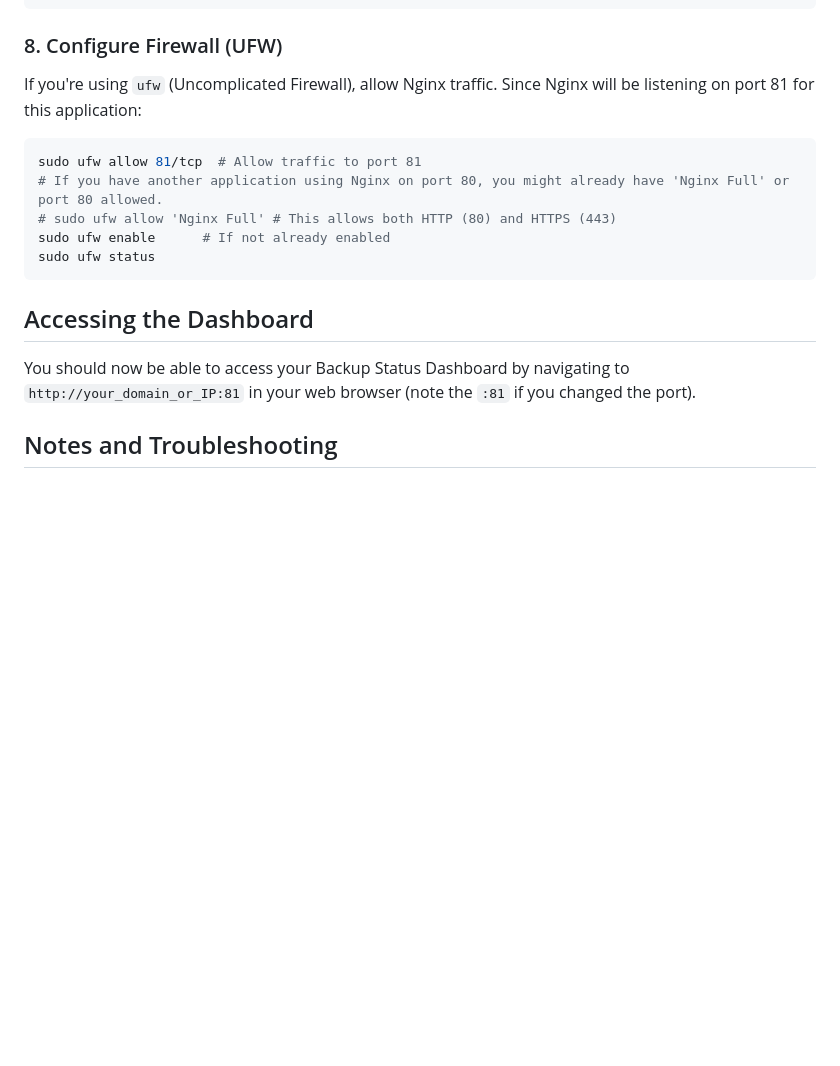
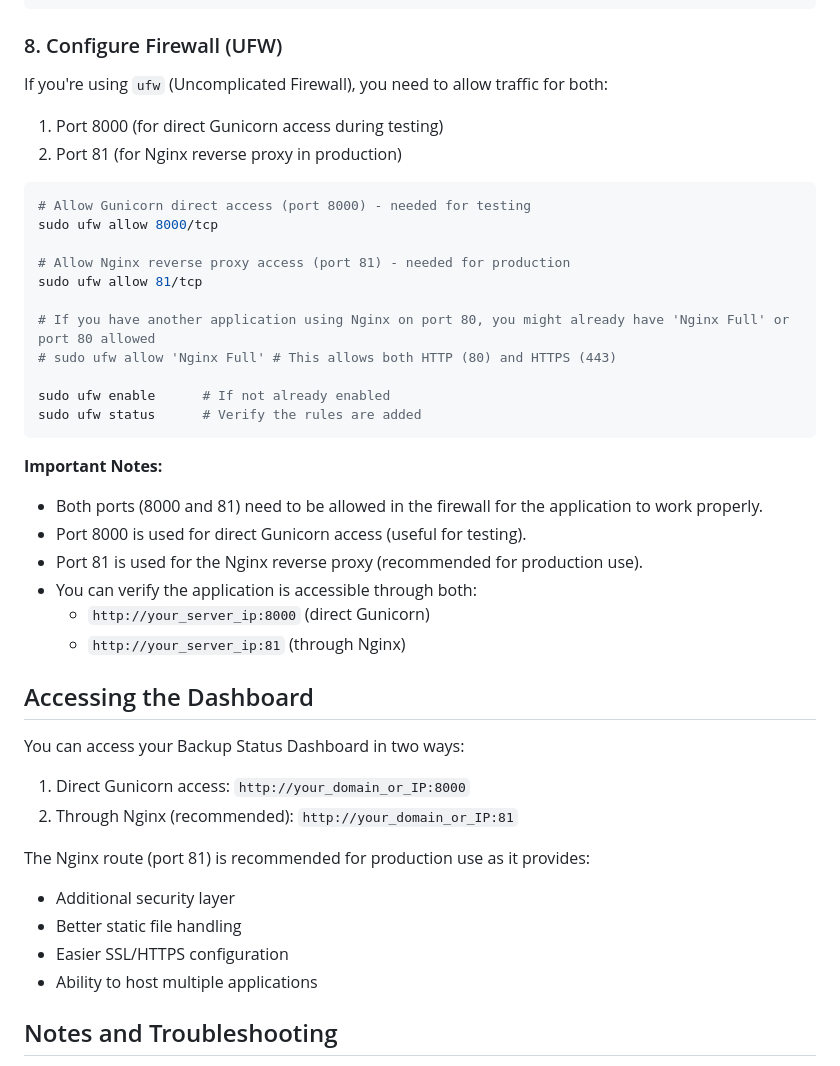
Before and after one commit to bekaheni/Backup-Status, a Markdown page: DEPLOYMENT.md, the part around the change. Rendered like a GitHub page; blank space fills up the shorter version.

Commit message:
docs: clarify firewall configuration for both Gunicorn and Nginx ports

````diff
--- a/DEPLOYMENT.md
+++ b/DEPLOYMENT.md
@@ -306,19 +306,43 @@ c.  **Check the Service Status:**
 
 ### 8. Configure Firewall (UFW)
 
-If you're using `ufw` (Uncomplicated Firewall), allow Nginx traffic. Since Nginx will be listening on port 81 for this application:
+If you're using `ufw` (Uncomplicated Firewall), you need to allow traffic for both:
+1. Port 8000 (for direct Gunicorn access during testing)
+2. Port 81 (for Nginx reverse proxy in production)
 
 ```bash
-sudo ufw allow 81/tcp  # Allow traffic to port 81
-# If you have another application using Nginx on port 80, you might already have 'Nginx Full' or port 80 allowed.
+# Allow Gunicorn direct access (port 8000) - needed for testing
+sudo ufw allow 8000/tcp
+
+# Allow Nginx reverse proxy access (port 81) - needed for production
+sudo ufw allow 81/tcp
+
+# If you have another application using Nginx on port 80, you might already have 'Nginx Full' or port 80 allowed
 # sudo ufw allow 'Nginx Full' # This allows both HTTP (80) and HTTPS (443)
+
 sudo ufw enable      # If not already enabled
-sudo ufw status
+sudo ufw status      # Verify the rules are added
 ```
+
+**Important Notes:**
+* Both ports (8000 and 81) need to be allowed in the firewall for the application to work properly.
+* Port 8000 is used for direct Gunicorn access (useful for testing).
+* Port 81 is used for the Nginx reverse proxy (recommended for production use).
+* You can verify the application is accessible through both:
+  * `http://your_server_ip:8000` (direct Gunicorn)
+  * `http://your_server_ip:81` (through Nginx)
 
 ## Accessing the Dashboard
 
-You should now be able to access your Backup Status Dashboard by navigating to `http://your_domain_or_IP:81` in your web browser (note the `:81` if you changed the port).
+You can access your Backup Status Dashboard in two ways:
+1. Direct Gunicorn access: `http://your_domain_or_IP:8000`
+2. Through Nginx (recommended): `http://your_domain_or_IP:81`
+
+The Nginx route (port 81) is recommended for production use as it provides:
+* Additional security layer
+* Better static file handling
+* Easier SSL/HTTPS configuration
+* Ability to host multiple applications
 
 ## Notes and Troubleshooting
 
````
